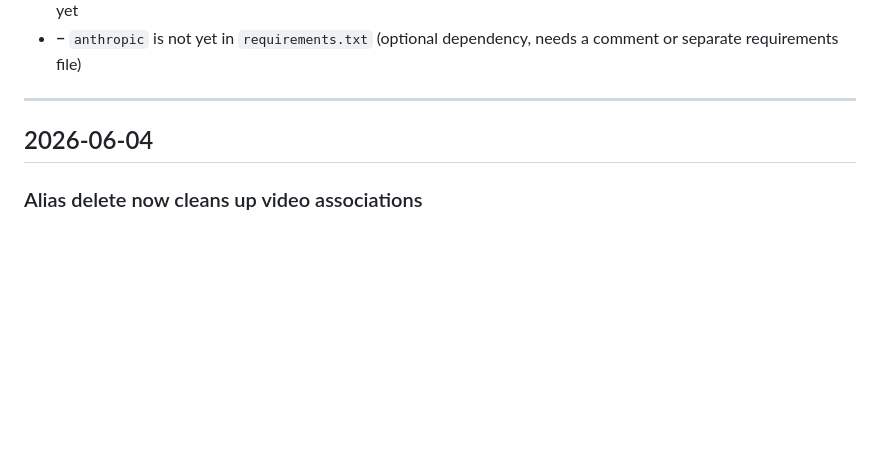
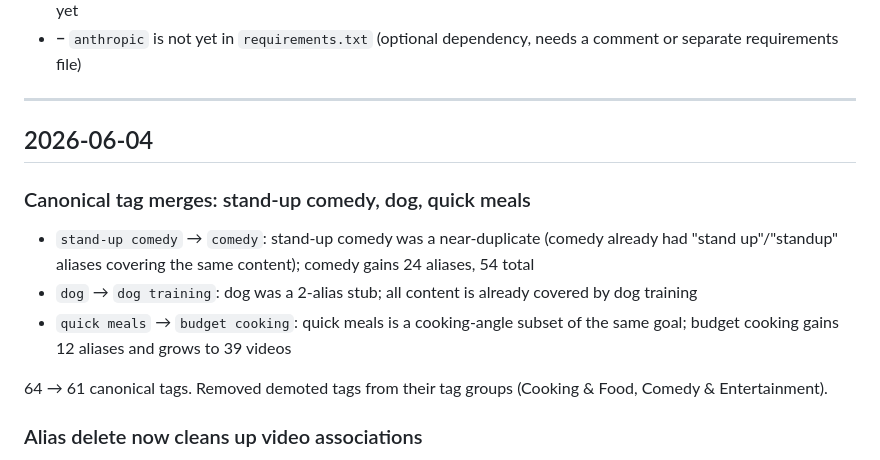
Before and after one commit to bomara512/airchivist, a Markdown page: CHANGELOG.md, the part around the change. GitHub-like rendering; blank space fills up the shorter version.

Commit message:
merge stand-up comedy, dog, quick meals into broader canonicals
stand-up comedy → comedy (near-duplicate, comedy already had stand-up
aliases); dog → dog training (2-alias stub, all content already covered);
quick meals → budget cooking (cooking-angle subset of same
goal). 67 → 64 canonical tags.

Co-Authored-By: Claude Sonnet 4.6 <noreply@anthropic.com>

```diff
--- a/CHANGELOG.md
+++ b/CHANGELOG.md
@@ -400,6 +400,14 @@ Each normal suggestion card has an editable canonical name field (pre-filled, au
 
 ## 2026-06-04
 
+### Canonical tag merges: stand-up comedy, dog, quick meals
+
+- `stand-up comedy` → `comedy`: stand-up comedy was a near-duplicate (comedy already had "stand up"/"standup" aliases covering the same content); comedy gains 24 aliases, 54 total
+- `dog` → `dog training`: dog was a 2-alias stub; all content is already covered by dog training
+- `quick meals` → `budget cooking`: quick meals is a cooking-angle subset of the same goal; budget cooking gains 12 aliases and grows to 39 videos
+
+64 → 61 canonical tags. Removed demoted tags from their tag groups (Cooking & Food, Comedy & Entertainment).
+
 ### Alias delete now cleans up video associations
 
 `delete_alias_with_cleanup` replaces the bare `delete_alias` call in the alias delete route. When an alias pill is deleted, the function: (1) finds all videos that matched that alias pattern, (2) deletes the alias rule, (3) checks which of those videos are still covered by any remaining alias for the same canonical, and (4) removes `video_tags` rows for videos that are no longer covered by anything. Videos that also match another alias for the same canonical are unaffected.
```
